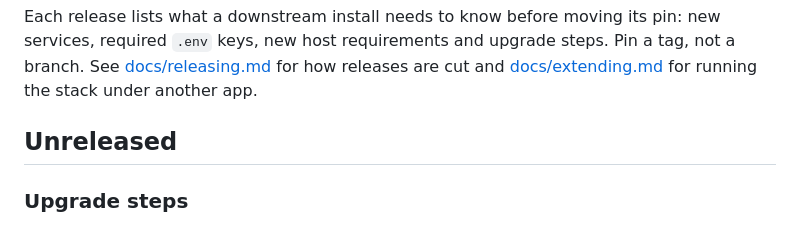
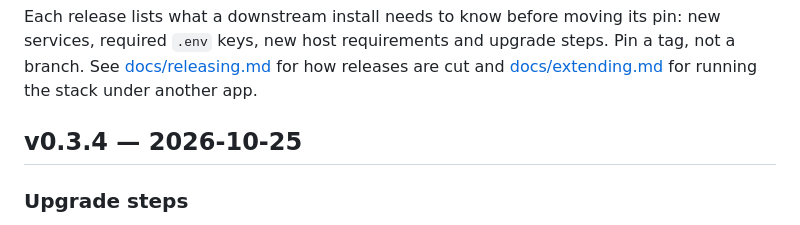
Before and after one commit to kaxline/sovereign-agent-stack, a Markdown page: CHANGELOG.md, the part around the change. Rendered like a GitHub page.

Commit message:
Release v0.3.4

```diff
--- a/CHANGELOG.md
+++ b/CHANGELOG.md
@@ -6,7 +6,7 @@ steps. Pin a tag, not a branch. See [docs/releasing.md](docs/releasing.md) for
 how releases are cut and [docs/extending.md](docs/extending.md) for running
 the stack under another app.
 
-## Unreleased
+## v0.3.4 — 2026-10-25
 
 ### Upgrade steps
 
```
